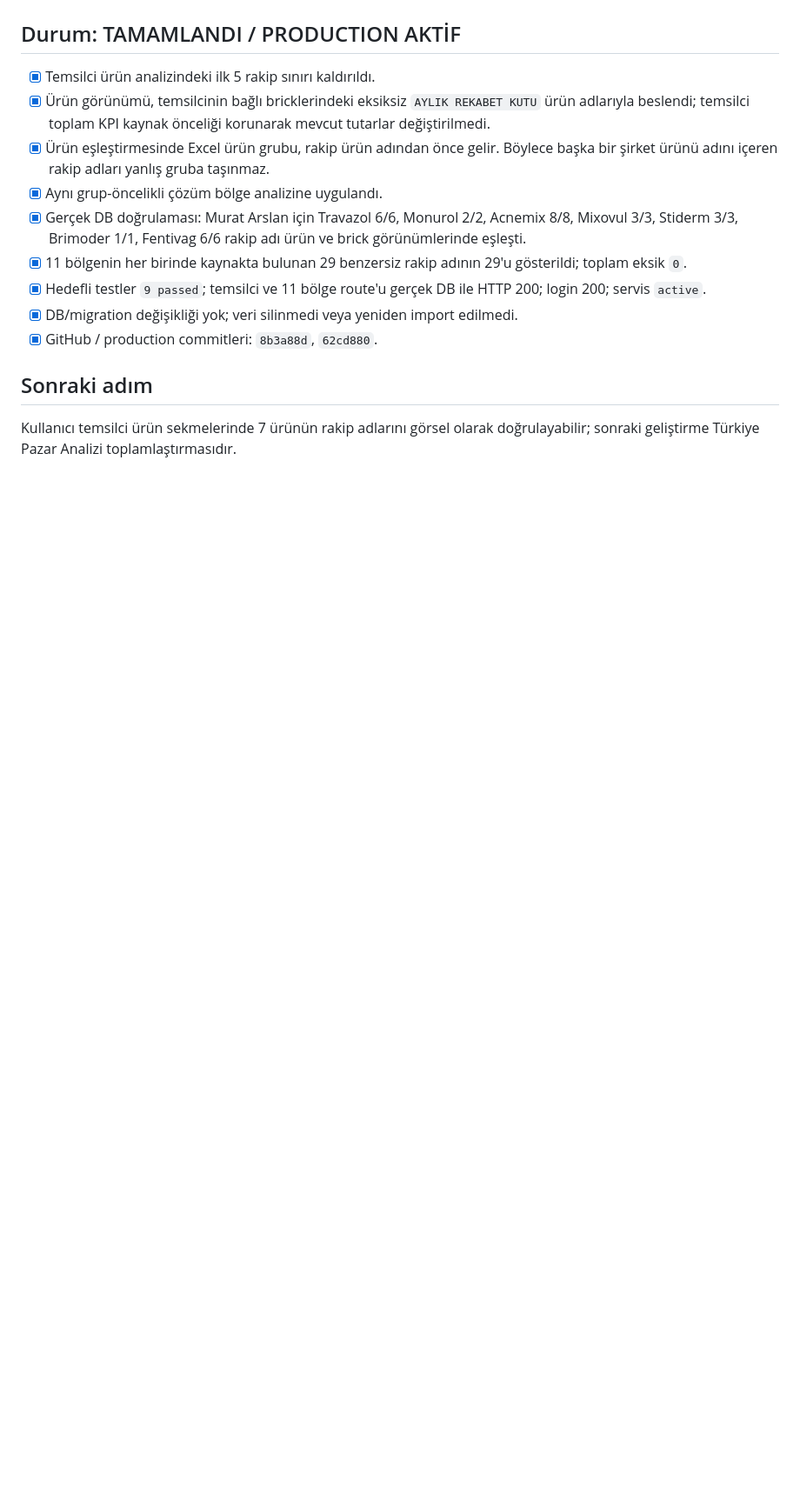
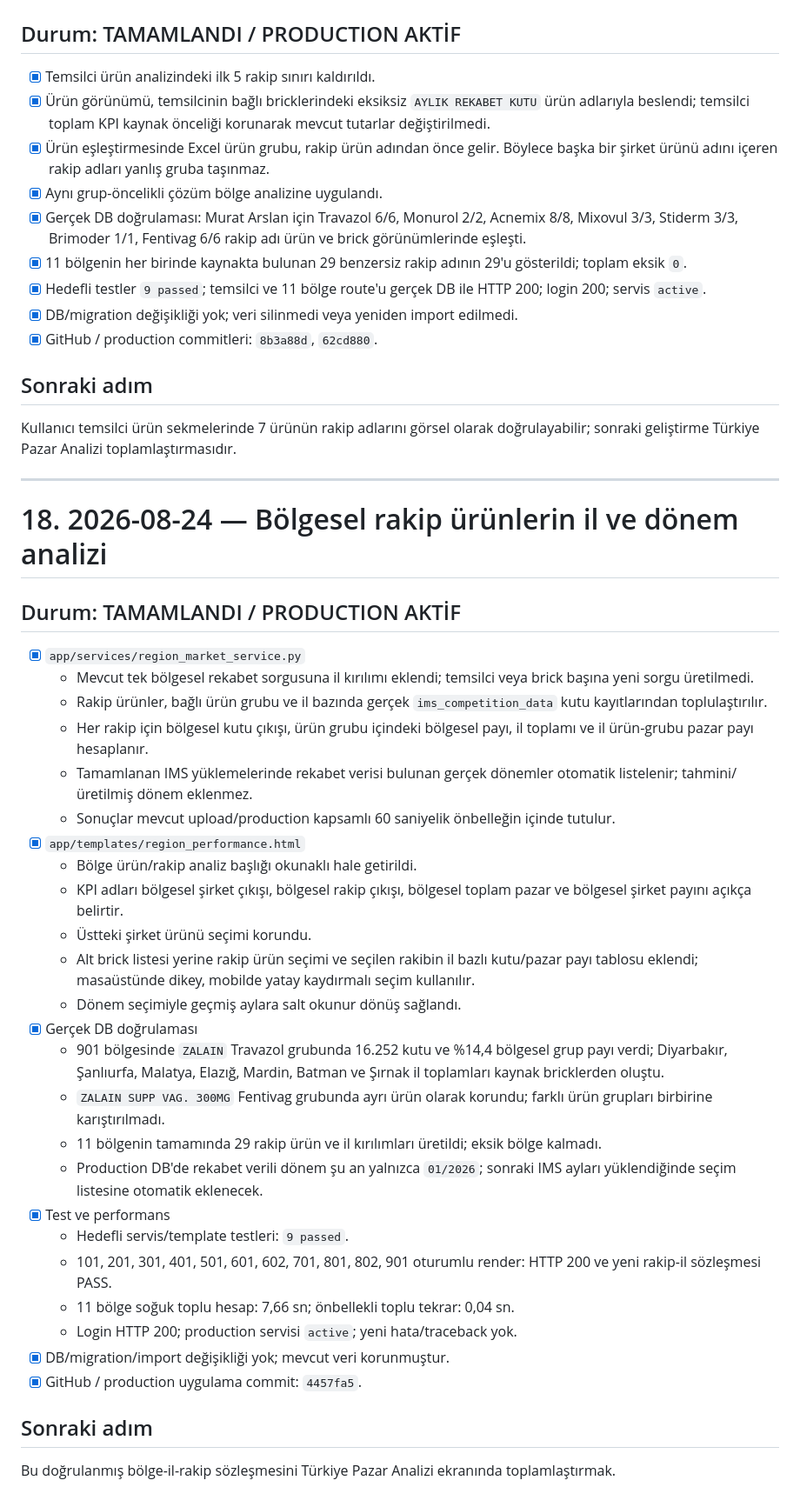
Before and after one commit to muratarslan35/ims-performance-manager, a Markdown page: PROJECT_WORK_PROGRESS.md, the part around the change. Shown at 87% size. GitHub-like rendering; blank space fills up the shorter version.

Commit message:
Document regional rival city analysis checkpoint

```diff
--- a/PROJECT_WORK_PROGRESS.md
+++ b/PROJECT_WORK_PROGRESS.md
@@ -462,3 +462,38 @@ Bölgesel analizlerin aynı doğrulanmış veri sözleşmesiyle Türkiye Pazar A
 ## Sonraki adım
 
 Kullanıcı temsilci ürün sekmelerinde 7 ürünün rakip adlarını görsel olarak doğrulayabilir; sonraki geliştirme Türkiye Pazar Analizi toplamlaştırmasıdır.
+
+---
+
+# 18. 2026-08-24 — Bölgesel rakip ürünlerin il ve dönem analizi
+
+## Durum: TAMAMLANDI / PRODUCTION AKTİF
+
+- [x] `app/services/region_market_service.py`
+  - Mevcut tek bölgesel rekabet sorgusuna il kırılımı eklendi; temsilci veya brick başına yeni sorgu üretilmedi.
+  - Rakip ürünler, bağlı ürün grubu ve il bazında gerçek `ims_competition_data` kutu kayıtlarından toplulaştırılır.
+  - Her rakip için bölgesel kutu çıkışı, ürün grubu içindeki bölgesel payı, il toplamı ve il ürün-grubu pazar payı hesaplanır.
+  - Tamamlanan IMS yüklemelerinde rekabet verisi bulunan gerçek dönemler otomatik listelenir; tahmini/üretilmiş dönem eklenmez.
+  - Sonuçlar mevcut upload/production kapsamlı 60 saniyelik önbelleğin içinde tutulur.
+- [x] `app/templates/region_performance.html`
+  - Bölge ürün/rakip analiz başlığı okunaklı hale getirildi.
+  - KPI adları bölgesel şirket çıkışı, bölgesel rakip çıkışı, bölgesel toplam pazar ve bölgesel şirket payını açıkça belirtir.
+  - Üstteki şirket ürünü seçimi korundu.
+  - Alt brick listesi yerine rakip ürün seçimi ve seçilen rakibin il bazlı kutu/pazar payı tablosu eklendi; masaüstünde dikey, mobilde yatay kaydırmalı seçim kullanılır.
+  - Dönem seçimiyle geçmiş aylara salt okunur dönüş sağlandı.
+- [x] Gerçek DB doğrulaması
+  - 901 bölgesinde `ZALAIN` Travazol grubunda 16.252 kutu ve %14,4 bölgesel grup payı verdi; Diyarbakır, Şanlıurfa, Malatya, Elazığ, Mardin, Batman ve Şırnak il toplamları kaynak bricklerden oluştu.
+  - `ZALAIN SUPP VAG. 300MG` Fentivag grubunda ayrı ürün olarak korundu; farklı ürün grupları birbirine karıştırılmadı.
+  - 11 bölgenin tamamında 29 rakip ürün ve il kırılımları üretildi; eksik bölge kalmadı.
+  - Production DB'de rekabet verili dönem şu an yalnızca `01/2026`; sonraki IMS ayları yüklendiğinde seçim listesine otomatik eklenecek.
+- [x] Test ve performans
+  - Hedefli servis/template testleri: `9 passed`.
+  - 101, 201, 301, 401, 501, 601, 602, 701, 801, 802, 901 oturumlu render: HTTP 200 ve yeni rakip-il sözleşmesi PASS.
+  - 11 bölge soğuk toplu hesap: 7,66 sn; önbellekli toplu tekrar: 0,04 sn.
+  - Login HTTP 200; production servisi `active`; yeni hata/traceback yok.
+- [x] DB/migration/import değişikliği yok; mevcut veri korunmuştur.
+- [x] GitHub / production uygulama commit: `4457fa5`.
+
+## Sonraki adım
+
+Bu doğrulanmış bölge-il-rakip sözleşmesini Türkiye Pazar Analizi ekranında toplamlaştırmak.
```
